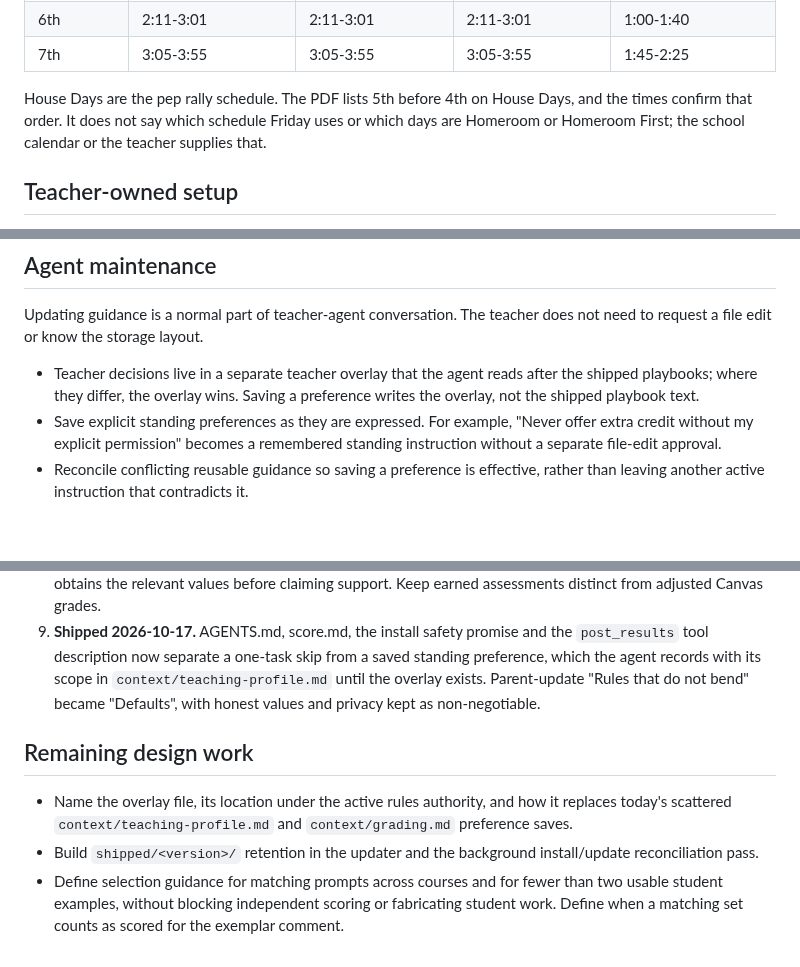
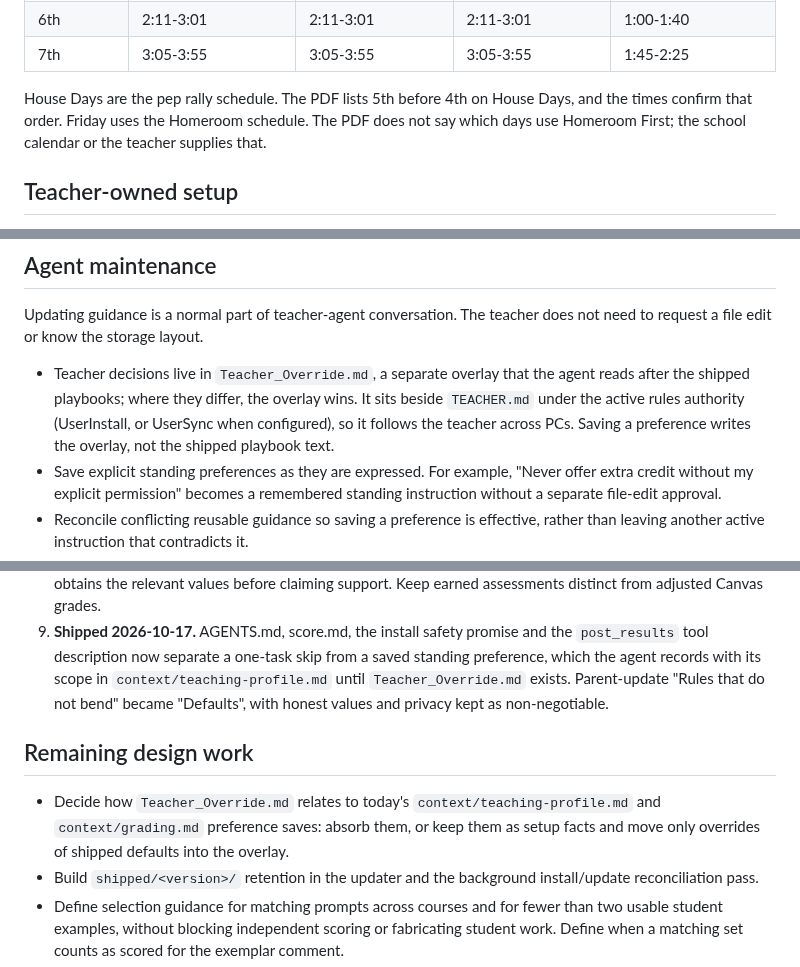
Before and after one commit to longhornteacher/canvasexpert-se, a Markdown page: docs/playbook-ownership-and-updates.md, 3 parts joined by grey strips. GitHub-like rendering; blank space fills up the shorter version.

Commit message:
Name Teacher_Override.md overlay and Friday schedule in ownership spec
Co-Authored-By: Claude Opus 5.5 <noreply@anthropic.com>

```diff
--- a/docs/playbook-ownership-and-updates.md
+++ b/docs/playbook-ownership-and-updates.md
@@ -97,8 +97,8 @@ supplied on 2026-10-17. It has four day types:
 | 7th | 3:05-3:55 | 3:05-3:55 | 3:05-3:55 | 1:45-2:25 |
 
 House Days are the pep rally schedule. The PDF lists 5th before 4th on House
-Days, and the times confirm that order. It does not say which schedule Friday
-uses or which days are Homeroom or Homeroom First; the school calendar or the
+Days, and the times confirm that order. Friday uses the Homeroom schedule. The
+PDF does not say which days use Homeroom First; the school calendar or the
 teacher supplies that.
 
 ## Teacher-owned setup
@@ -124,9 +124,11 @@ stays in UserInstall. Product updates do not change this ownership boundary.
 Updating guidance is a normal part of teacher-agent conversation. The teacher
 does not need to request a file edit or know the storage layout.
 
-- Teacher decisions live in a separate teacher overlay that the agent reads
-  after the shipped playbooks; where they differ, the overlay wins. Saving a
-  preference writes the overlay, not the shipped playbook text.
+- Teacher decisions live in `Teacher_Override.md`, a separate overlay that
+  the agent reads after the shipped playbooks; where they differ, the overlay
+  wins. It sits beside `TEACHER.md` under the active rules authority
+  (UserInstall, or UserSync when configured), so it follows the teacher across
+  PCs. Saving a preference writes the overlay, not the shipped playbook text.
 - Save explicit standing preferences as they are expressed. For example,
   "Never offer extra credit without my explicit permission" becomes a
   remembered standing instruction without a separate file-edit approval.
@@ -203,15 +205,16 @@ guess that unexplained differences are obsolete or safe to discard.
 9. **Shipped 2026-10-17.** AGENTS.md, score.md, the install safety promise and
    the `post_results` tool description now separate a one-task skip from a
    saved standing preference, which the agent records with its scope in
-   `context/teaching-profile.md` until the overlay exists. Parent-update
+   `context/teaching-profile.md` until `Teacher_Override.md` exists. Parent-update
    "Rules that do not bend" became "Defaults", with honest values and privacy
    kept as non-negotiable.
 
 ## Remaining design work
 
-- Name the overlay file, its location under the active rules authority, and
-  how it replaces today's scattered `context/teaching-profile.md` and
-  `context/grading.md` preference saves.
+- Decide how `Teacher_Override.md` relates to today's
+  `context/teaching-profile.md` and `context/grading.md` preference saves:
+  absorb them, or keep them as setup facts and move only overrides of shipped
+  defaults into the overlay.
 - Build `shipped/<version>/` retention in the updater and the background
   install/update reconciliation pass.
 - Define selection guidance for matching prompts across courses and for fewer
```
